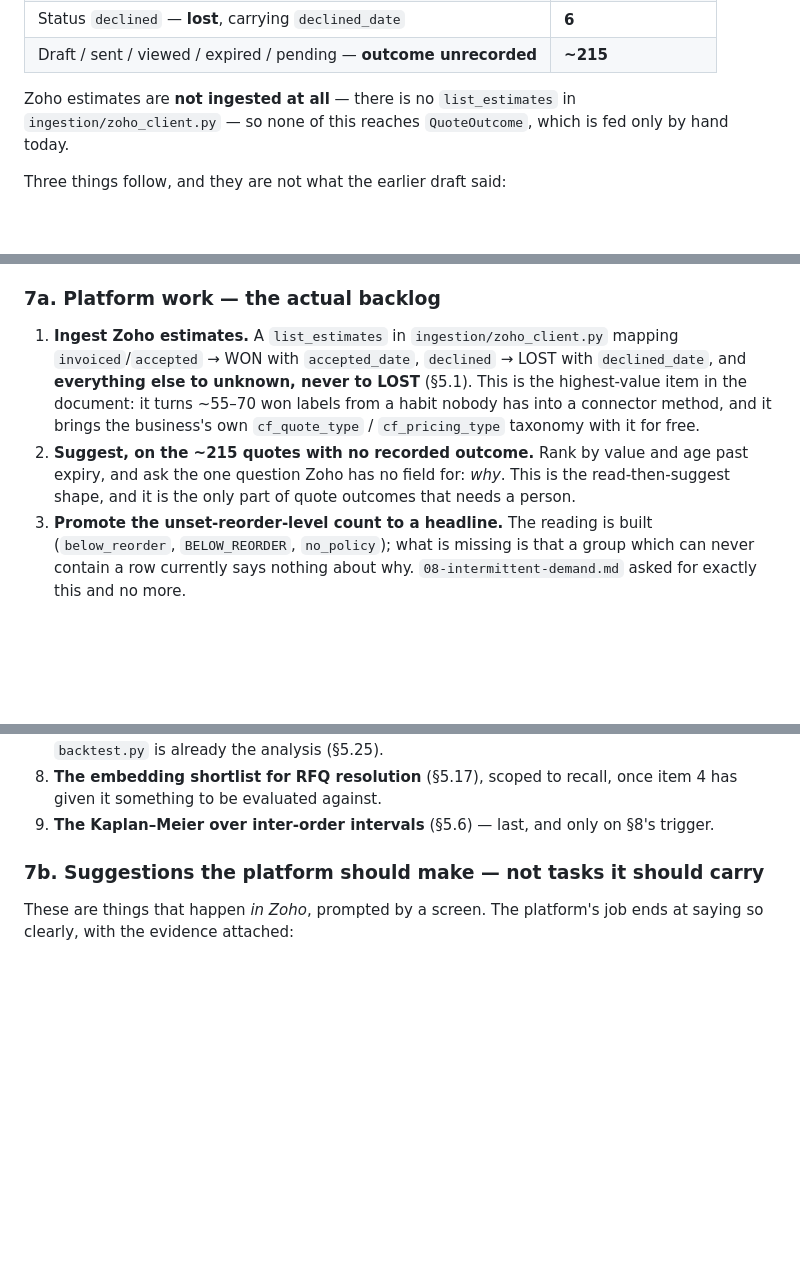
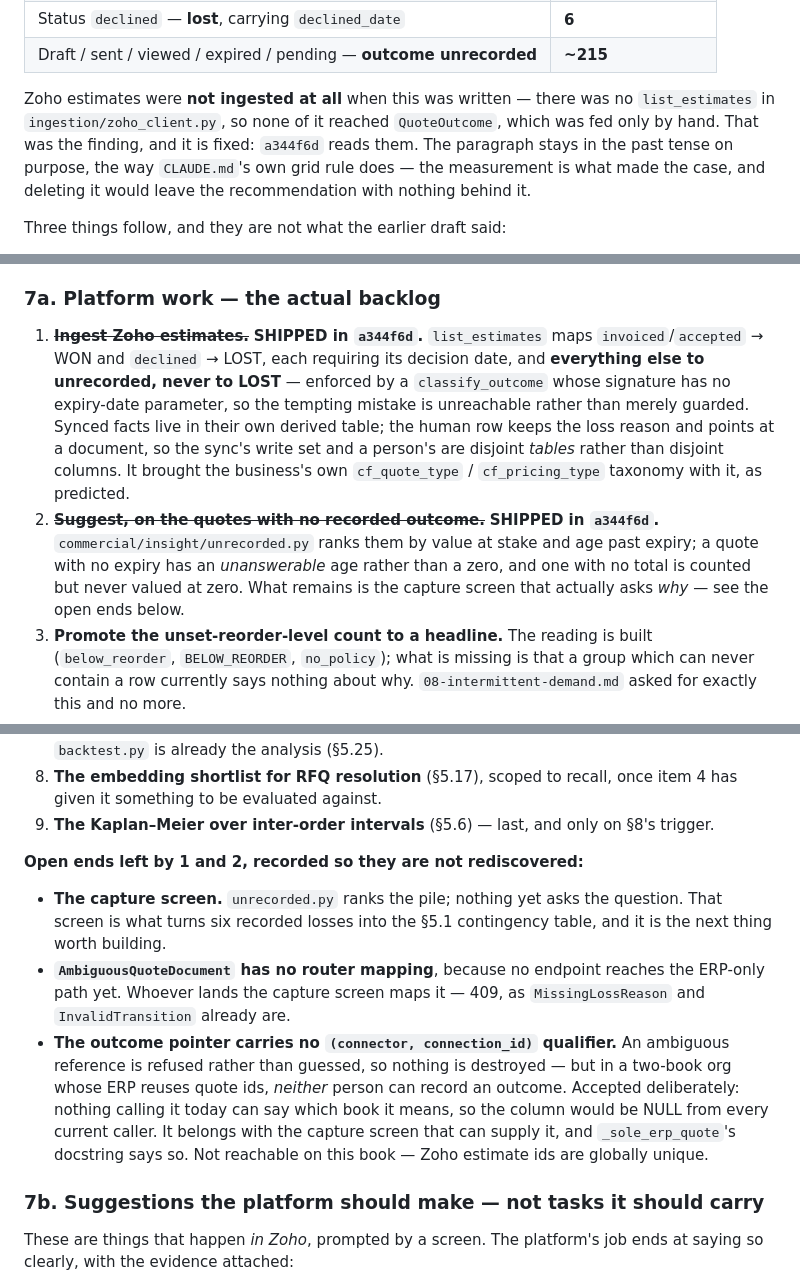
Before and after one commit to srisankethu/pie-portal, a Markdown page: docs/concepts/14-machine-learning.md, 3 parts joined by grey strips. Drawn GitHub-style; blank space fills up the shorter version.

Commit message:
Mark what shipped as shipped, and record the ends it left open
§7a items 1 and 2 were built in a344f6d and the document still listed them as
backlog. Three other places still said estimates were not ingested: the §2 label
table, §5.1's finding, and §8's trigger row. A document that describes a defect
already fixed teaches a reader to distrust the rest of it — CLAUDE.md keeps its
own grid rule in the past tense for exactly this reason, and says why.

Kept in the past tense rather than deleted. The measurement is what made the
case for building it; removing it would leave the recommendation standing on
nothing.

Also records the three open ends the implementation left, so nobody rediscovers
them: the capture screen that actually asks *why* does not exist yet,
AmbiguousQuoteDocument has no router mapping because no endpoint reaches that
path, and the outcome pointer still carries no (connector, connection_id)
qualifier — refused rather than guessed, accepted deliberately, and belonging
with the capture screen that can supply it.

Documentation only; no code changed. ruff clean.

Co-Authored-By: Claude Opus 5 <noreply@anthropic.com>
Claude-Session: https://claude.ai/code/session_01EPYhR2QPkQfe8Qh3tSxtZ4

```diff
--- a/docs/concepts/14-machine-learning.md
+++ b/docs/concepts/14-machine-learning.md
@@ -416,9 +416,12 @@ Books API:
 | Status `declined` — **lost**, carrying `declined_date` | **6** |
 | Draft / sent / viewed / expired / pending — **outcome unrecorded** | **~215** |
 
-Zoho estimates are **not ingested at all** — there is no `list_estimates` in
-`ingestion/zoho_client.py` — so none of this reaches `QuoteOutcome`, which is
-fed only by hand today.
+Zoho estimates were **not ingested at all** when this was written — there was no
+`list_estimates` in `ingestion/zoho_client.py`, so none of it reached
+`QuoteOutcome`, which was fed only by hand. That was the finding, and it is
+fixed: `a344f6d` reads them. The paragraph stays in the past tense on purpose, the
+way `CLAUDE.md`'s own grid rule does — the measurement is what made the case,
+and deleting it would leave the recommendation with nothing behind it.
 
 Three things follow, and they are not what the earlier draft said:
 
@@ -813,16 +816,20 @@ different owners and only the first is a backlog:
 
 ### 7a. Platform work — the actual backlog
 
-1. **Ingest Zoho estimates.** A `list_estimates` in `ingestion/zoho_client.py`
-   mapping `invoiced`/`accepted` → WON with `accepted_date`, `declined` → LOST
-   with `declined_date`, and **everything else to unknown, never to LOST**
-   (§5.1). This is the highest-value item in the document: it turns ~55–70 won
-   labels from a habit nobody has into a connector method, and it brings the
-   business's own `cf_quote_type` / `cf_pricing_type` taxonomy with it for free.
-2. **Suggest, on the ~215 quotes with no recorded outcome.** Rank by value and
-   age past expiry, and ask the one question Zoho has no field for: *why*. This
-   is the read-then-suggest shape, and it is the only part of quote outcomes that
-   needs a person.
+1. ~~**Ingest Zoho estimates.**~~ **SHIPPED in `a344f6d`.** `list_estimates` maps
+   `invoiced`/`accepted` → WON and `declined` → LOST, each requiring its decision
+   date, and **everything else to unrecorded, never to LOST** — enforced by a
+   `classify_outcome` whose signature has no expiry-date parameter, so the
+   tempting mistake is unreachable rather than merely guarded. Synced facts live
+   in their own derived table; the human row keeps the loss reason and points at
+   a document, so the sync's write set and a person's are disjoint *tables*
+   rather than disjoint columns. It brought the business's own `cf_quote_type` /
+   `cf_pricing_type` taxonomy with it, as predicted.
+2. ~~**Suggest, on the quotes with no recorded outcome.**~~ **SHIPPED in `a344f6d`.**
+   `commercial/insight/unrecorded.py` ranks them by value at stake and age past
+   expiry; a quote with no expiry has an *unanswerable* age rather than a zero,
+   and one with no total is counted but never valued at zero. What remains is the
+   capture screen that actually asks *why* — see the open ends below.
 3. **Promote the unset-reorder-level count to a headline.** The reading is built
    (`below_reorder`, `BELOW_REORDER`, `no_policy`); what is missing is that a
    group which can never contain a row currently says nothing about why.
@@ -843,6 +850,22 @@ different owners and only the first is a backlog:
    once item 4 has given it something to be evaluated against.
 9. **The Kaplan–Meier over inter-order intervals** (§5.6) — last, and only on
    §8's trigger.
+
+**Open ends left by 1 and 2, recorded so they are not rediscovered:**
+
+- **The capture screen.** `unrecorded.py` ranks the pile; nothing yet asks the
+  question. That screen is what turns six recorded losses into the §5.1
+  contingency table, and it is the next thing worth building.
+- **`AmbiguousQuoteDocument` has no router mapping**, because no endpoint reaches
+  the ERP-only path yet. Whoever lands the capture screen maps it — 409, as
+  `MissingLossReason` and `InvalidTransition` already are.
+- **The outcome pointer carries no `(connector, connection_id)` qualifier.** An
+  ambiguous reference is refused rather than guessed, so nothing is destroyed —
+  but in a two-book org whose ERP reuses quote ids, *neither* person can record
+  an outcome. Accepted deliberately: nothing calling it today can say which book
+  it means, so the column would be NULL from every current caller. It belongs
+  with the capture screen that can supply it, and `_sole_erp_quote`'s docstring
+  says so. Not reachable on this book — Zoho estimate ids are globally unique.
 
 ### 7b. Suggestions the platform should make — not tasks it should carry
 
```
Also changed, not shown: other parts of docs/concepts/14-machine-learning.md (+2 -2 lines).
